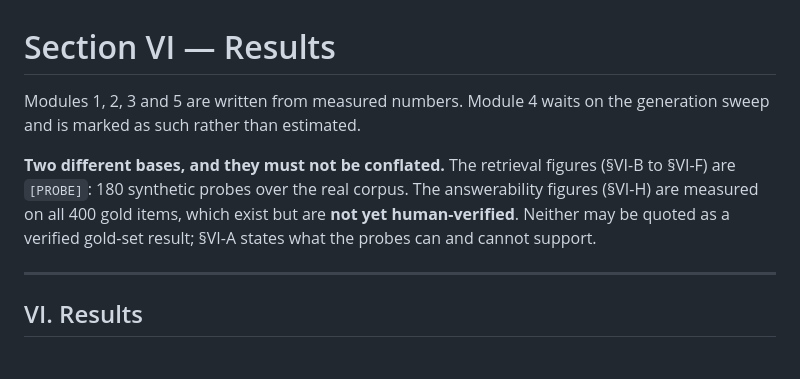
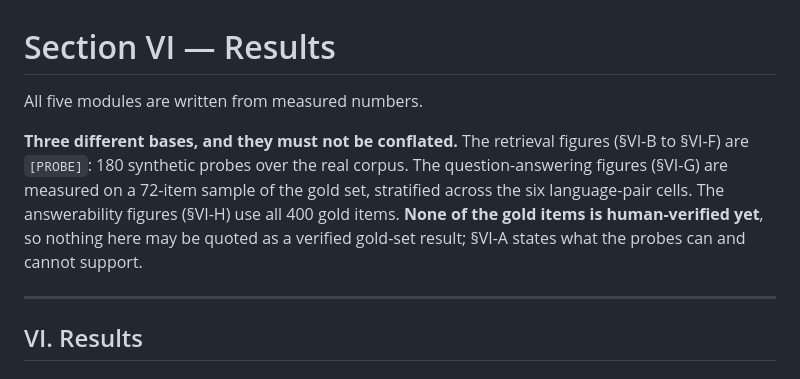
Before and after one commit to dhruvv1402/IndicRAG-QA, a Markdown page: paper/sections-VI-results.md, the part around the change. Rendered like a GitHub page.

Commit message:
Correct the Section VI header now that all five modules are measured
It still said Module 4 was pending. It also described two provenance
bases when there are now three: probes for retrieval, a 72-item sample
for question answering, all 400 items for answerability -- and none of
the gold items verified.

```diff
--- a/paper/sections-VI-results.md
+++ b/paper/sections-VI-results.md
@@ -1,13 +1,14 @@
 # Section VI — Results
 
-Modules 1, 2, 3 and 5 are written from measured numbers. Module 4 waits on the
-generation sweep and is marked as such rather than estimated.
+All five modules are written from measured numbers.
 
-**Two different bases, and they must not be conflated.** The retrieval figures
+**Three different bases, and they must not be conflated.** The retrieval figures
 (§VI-B to §VI-F) are `[PROBE]`: 180 synthetic probes over the real corpus. The
-answerability figures (§VI-H) are measured on all 400 gold items, which exist
-but are **not yet human-verified**. Neither may be quoted as a verified gold-set
-result; §VI-A states what the probes can and cannot support.
+question-answering figures (§VI-G) are measured on a 72-item sample of the gold
+set, stratified across the six language-pair cells. The answerability figures
+(§VI-H) use all 400 gold items. **None of the gold items is human-verified
+yet**, so nothing here may be quoted as a verified gold-set result; §VI-A states
+what the probes can and cannot support.
 
 ---
 
```
Also changed, not shown: paper/paper.md (+1 -1 lines).
